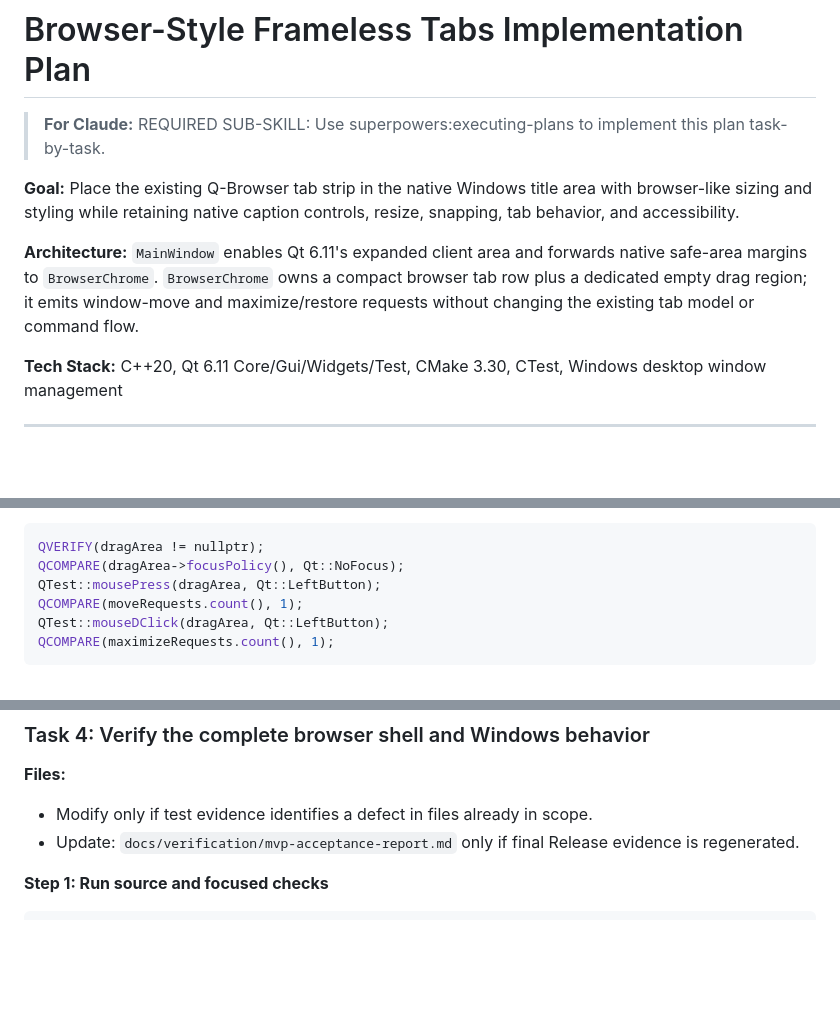
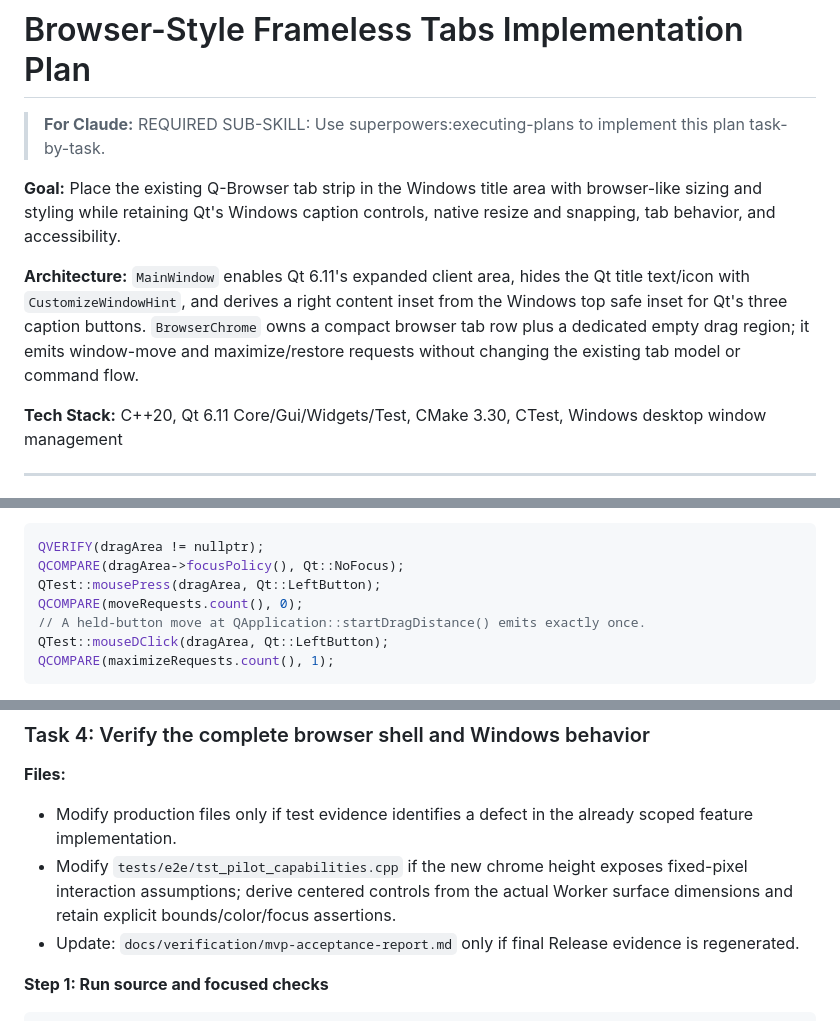
Before and after one commit to lcxinc/Q-Browser, a Markdown page: docs/plans/2026-09-03-browser-style-frameless-tabs.md, 3 parts joined by grey strips. GitHub-like rendering; blank space fills up the shorter version.

````diff
--- a/docs/plans/2026-09-03-browser-style-frameless-tabs.md
+++ b/docs/plans/2026-09-03-browser-style-frameless-tabs.md
@@ -2,9 +2,9 @@
 
 > **For Claude:** REQUIRED SUB-SKILL: Use superpowers:executing-plans to implement this plan task-by-task.
 
-**Goal:** Place the existing Q-Browser tab strip in the native Windows title area with browser-like sizing and styling while retaining native caption controls, resize, snapping, tab behavior, and accessibility.
+**Goal:** Place the existing Q-Browser tab strip in the Windows title area with browser-like sizing and styling while retaining Qt's Windows caption controls, native resize and snapping, tab behavior, and accessibility.
 
-**Architecture:** `MainWindow` enables Qt 6.11's expanded client area and forwards native safe-area margins to `BrowserChrome`. `BrowserChrome` owns a compact browser tab row plus a dedicated empty drag region; it emits window-move and maximize/restore requests without changing the existing tab model or command flow.
+**Architecture:** `MainWindow` enables Qt 6.11's expanded client area, hides the Qt title text/icon with `CustomizeWindowHint`, and derives a right content inset from the Windows top safe inset for Qt's three caption buttons. `BrowserChrome` owns a compact browser tab row plus a dedicated empty drag region; it emits window-move and maximize/restore requests without changing the existing tab model or command flow.
 
 **Tech Stack:** C++20, Qt 6.11 Core/Gui/Widgets/Test, CMake 3.30, CTest, Windows desktop window management
 
@@ -151,7 +151,8 @@ Add `emptyTitleAreaOwnsOnlyWindowGestures()` to `BrowserChromeTest`. Find
 QVERIFY(dragArea != nullptr);
 QCOMPARE(dragArea->focusPolicy(), Qt::NoFocus);
 QTest::mousePress(dragArea, Qt::LeftButton);
-QCOMPARE(moveRequests.count(), 1);
+QCOMPARE(moveRequests.count(), 0);
+// A held-button move at QApplication::startDragDistance() emits exactly once.
 QTest::mouseDClick(dragArea, Qt::LeftButton);
 QCOMPARE(maximizeRequests.count(), 1);
 ```
@@ -314,7 +326,11 @@ git commit -m "feat: integrate tabs with native title area"
 
 **Files:**
 
-- Modify only if test evidence identifies a defect in files already in scope.
+- Modify production files only if test evidence identifies a defect in the
+  already scoped feature implementation.
+- Modify `tests/e2e/tst_pilot_capabilities.cpp` if the new chrome height exposes
+  fixed-pixel interaction assumptions; derive centered controls from the actual
+  Worker surface dimensions and retain explicit bounds/color/focus assertions.
 - Update: `docs/verification/mvp-acceptance-report.md` only if final Release
   evidence is regenerated.
 
````
Also changed, not shown: other parts of docs/plans/2026-09-03-browser-style-frameless-tabs.md (+28 -16 lines), docs/plans/2026-09-03-browser-style-frameless-tabs-design.md (+26 -22 lines), docs/verification/mvp-acceptance-report.md (+37 -0 lines).
